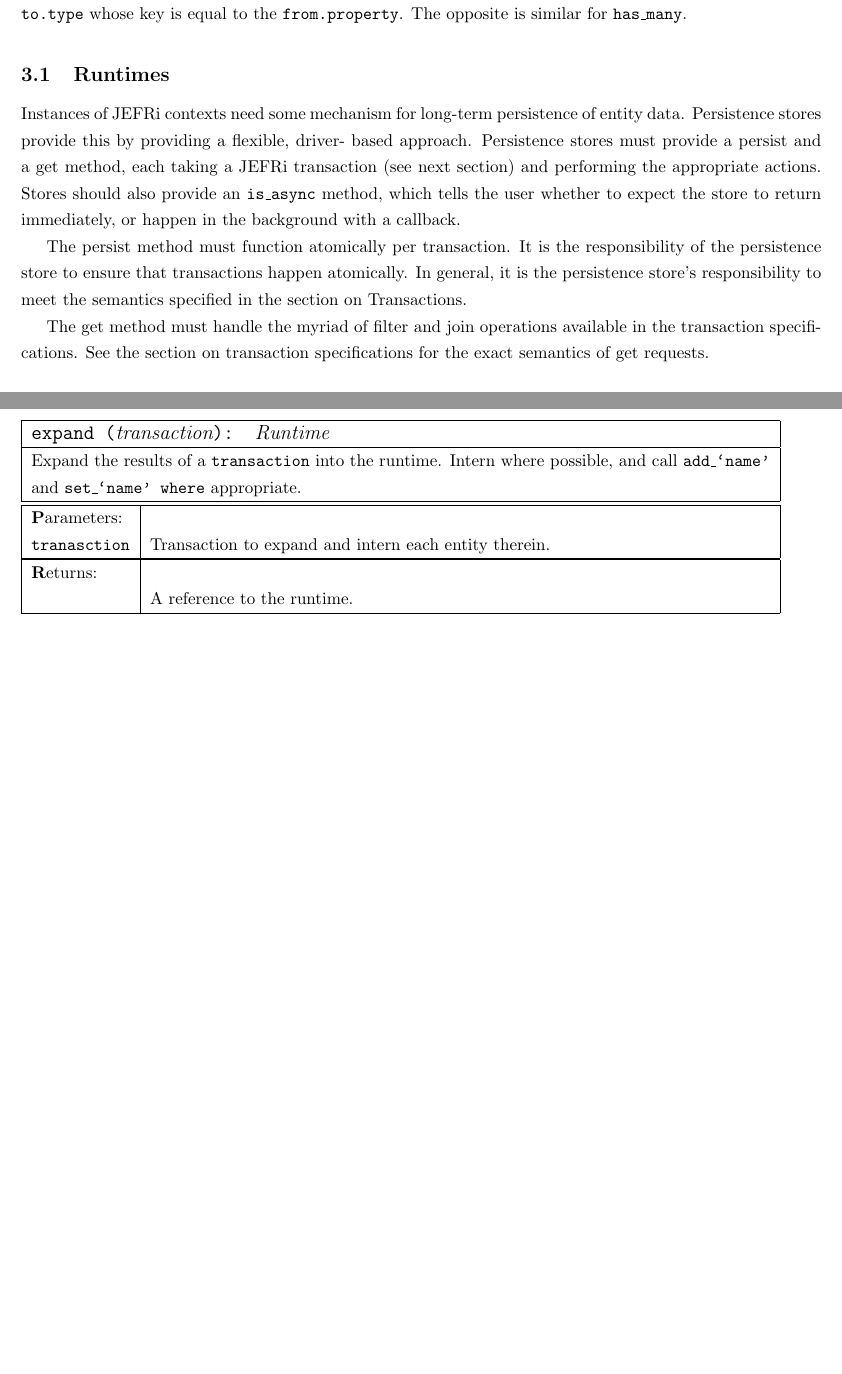
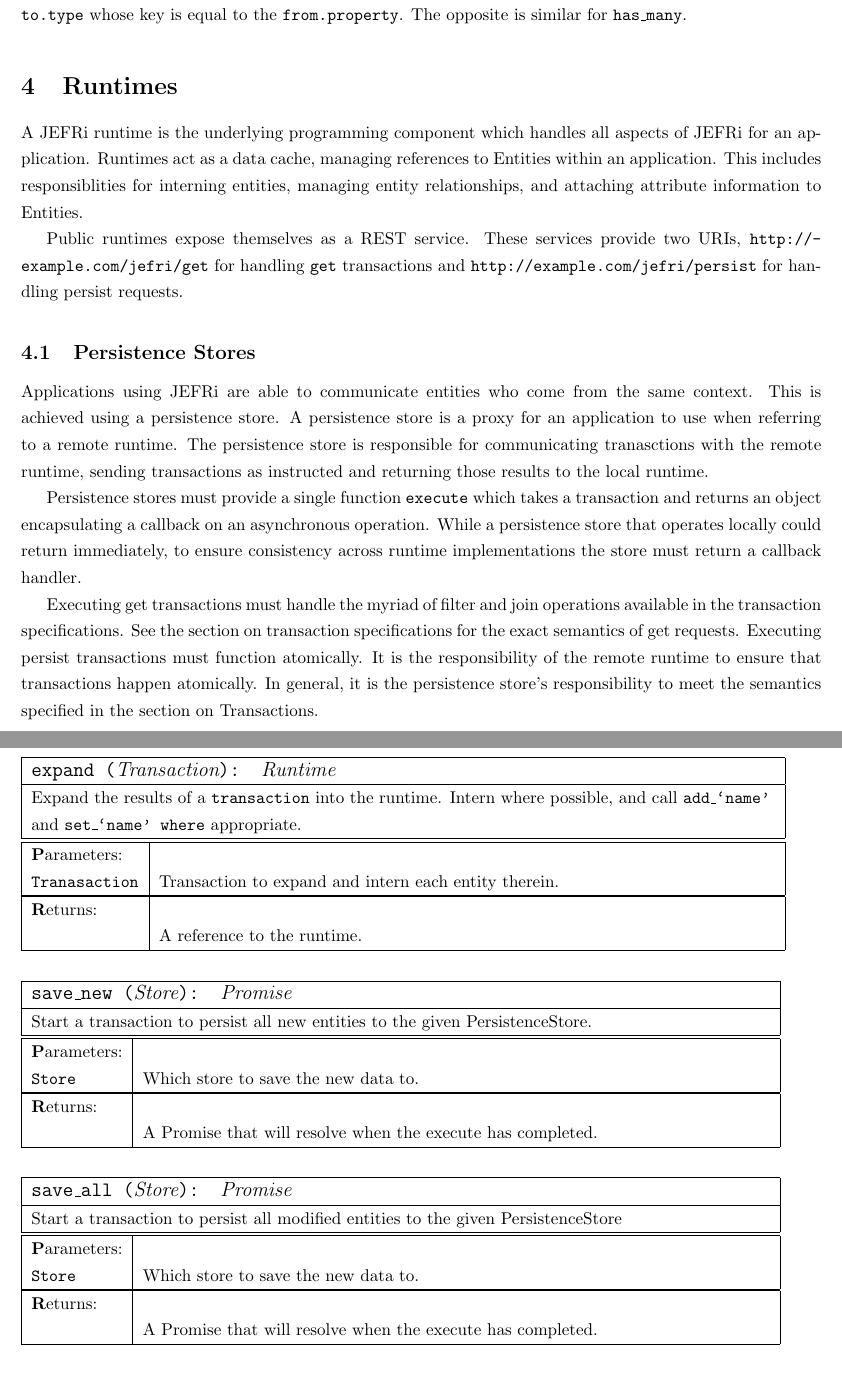
Before and after one commit to DavidSouther/JEFRi, a LaTeX document (docs/jefri/jefri.tex): two parts of pages 6 and 12 of 24 before the commit and two parts of pages 6 and 12 of 25 after it, joined at a grey line, cut so that both start at the same text, the shorter picture padded with empty space. Compiled offline with pdfLaTeX.

Commit message:
Spelling; finished section describing Runtimes. Unified distinction between runtime and context.

```diff
--- a/docs/jefri/jefri.tex
+++ b/docs/jefri/jefri.tex
@@ -258,27 +264,42 @@ to.type.key}, and the navigation property will return the one {\ilcode to.type}
 whose key is equal to the {\ilcode from.property}. The opposite is similar for
 {\ilcode has\_many}.
 
-\subsection{Runtimes}
+\section{Runtimes}
 
-Instances of JEFRi contexts need some mechanism for long-term persistence of
-entity data. Persistence stores provide this by providing a flexible, driver-
-based approach. Persistence stores must provide a persist and a get method, each
-taking a JEFRi transaction (see next section) and performing the appropriate
-actions. Stores should also provide an {\ilcode is\_async} method, which tells
-the user whether to expect the store to return immediately, or happen in the
-background with a callback.
+A JEFRi runtime is the underlying programming component which handles all
+aspects of JEFRi for an application. Runtimes act as a data cache, managing
+references to Entities within an application. This includes responsiblities
+for interning entities, managing entity relationships, and attaching attribute
+information to Entities.
 
-The persist method must function atomically per transaction. It is the
-responsibility of the persistence store to ensure that transactions happen
-atomically. In general, it is the persistence store's responsibility to meet the
-semantics specified in the section on Transactions.
-
-The get method must handle the myriad of filter and join operations available in
-the transaction specifications. See the section on transaction specifications
-for the exact semantics of get requests.
+Public runtimes expose themselves as a REST service. These services provide
+two URIs, {\ilcode http://\-example.com/\-jefri/\-{\textbf{get}}} for handling
+{\ilcode get} transactions and
+{\ilcode http://\-example.com/\-jefri/\-{\textbf{persist}}} for handling
+persist requests.
 
 \subsection{Persistence Stores}
-Persistence stores
+
+Applications using JEFRi are able to communicate entities who come from the
+same context. This is achieved using a persistence store. A persistence store
+is a proxy for an application to use when referring to a remote runtime. The
+persistence store is responsible for communicating tranasctions with the
+remote runtime, sending transactions as instructed and returning those results
+to the local runtime.
+
+Persistence stores must provide a single function {\ilcode execute} which
+takes a transaction and returns an object encapsulating a callback on an
+asynchronous operation. While a persistence store that operates locally could
+return immediately, to ensure consistency across runtime implementations the
+store must return a callback handler.
+
+Executing get transactions must handle the myriad of filter and join operations
+available in the transaction specifications. See the section on transaction
+specifications for the exact semantics of get requests.  Executing persist
+transactions must function atomically.  It is the responsibility of the remote
+runtime to ensure that transactions happen atomically. In general, it is the
+persistence store's responsibility to meet the semantics specified in the section
+on Transactions.
 
 \section{Transactions}
 
@@ -590,14 +611,30 @@ These are methods available for an active JEFRi Runtime.
 		\returns{A reference to the runtime.}
 	}
 
-\method{expand}{transaction}{Runtime}
+\method{expand}{Transaction}{Runtime}
 	{Expand the results of a {\ilcode transaction} into the runtime. Intern
 	where possible, and call {\ilcode add\_`name'} and {\ilcode set\_`name'
 	where} appropriate.}
 	{
-		\param{tranasction}{Transaction to expand and intern each entity
+		\param{Tranasaction}{Transaction to expand and intern each entity
 			therein.}
 		\returns{A reference to the runtime.}
+	}
+
+\method{save\_new}{Store}{Promise}
+	{Start a transaction to persist all new entities to the given
+		PersistenceStore.}
+	{
+		\param{Store}{Which store to save the new data to.}
+		\returns{A Promise that will resolve when the execute has completed.}
+	}
+
+\method{save\_all}{Store}{Promise}
+	{Start a transaction to persist all modified entities to the given
+		PersistenceStore}
+	{
+		\param{Store}{Which store to save the new data to.}
+		\returns{A Promise that will resolve when the execute has completed.}
 	}
 
 \subsection{Entity Methods}
```
Also changed, not shown: docs/jefri/jefri.tex (33 more changed lines).
